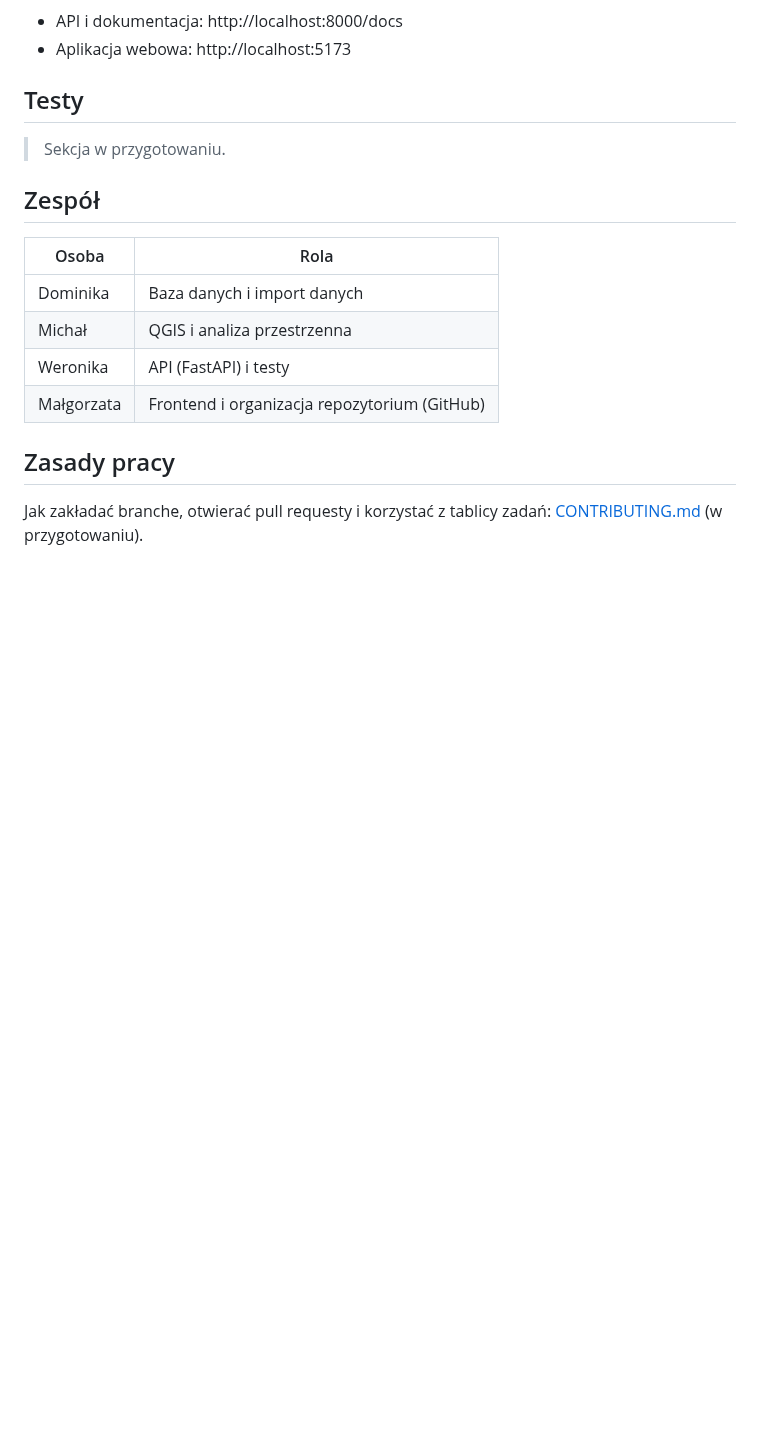
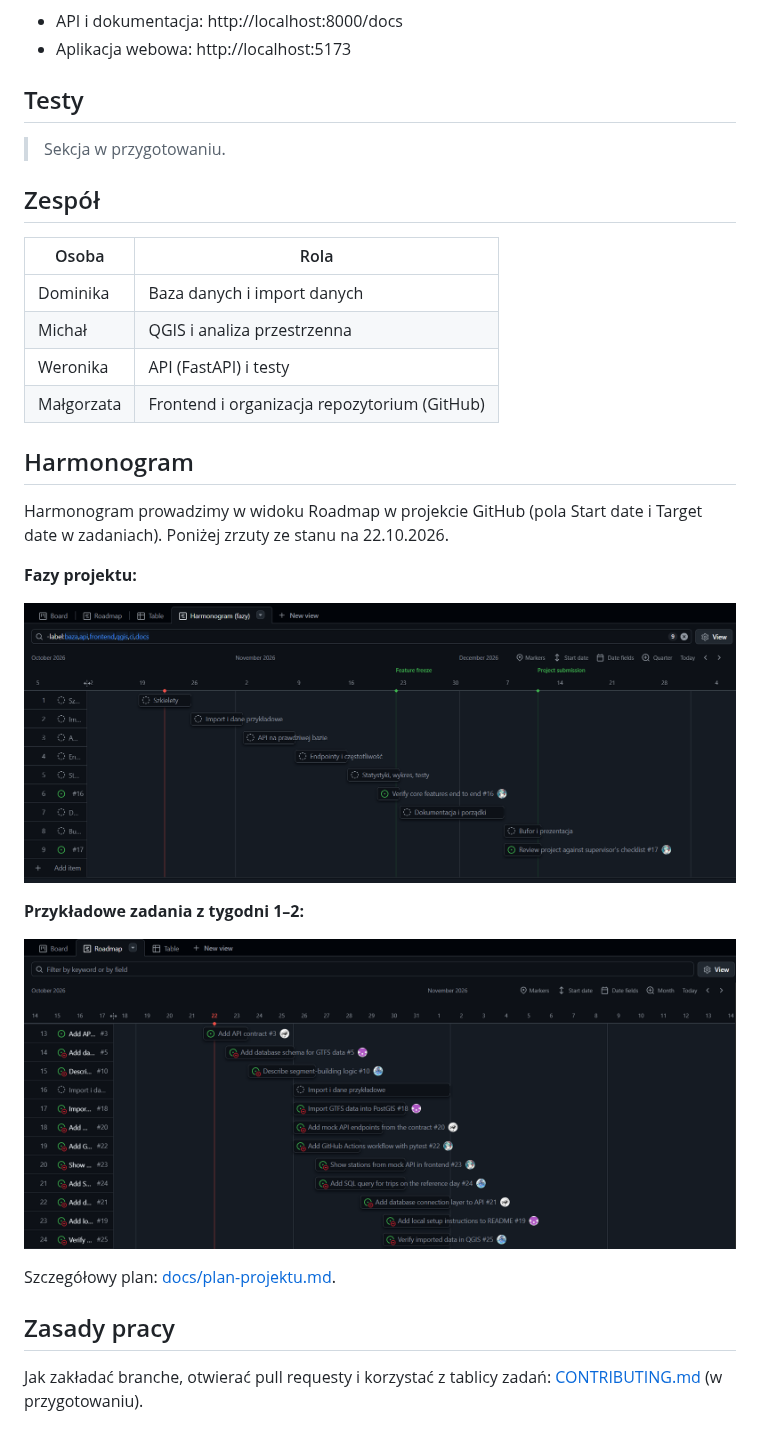
Before and after one commit to g0sie/kd-gtfs-api, a Markdown page: README.md, the part around the change. Drawn GitHub-style; pictures changed too: docs/harmonogram-gantt.png (added), docs/harmonogram-zadania.png (added); blank space fills up the shorter version.

Commit message:
Add Gantt chart screenshots to README

```diff
--- a/README.md
+++ b/README.md
@@ -78,6 +78,20 @@ Planowane adresy po uruchomieniu (do potwierdzenia):
 | Weronika   | API (FastAPI) i testy                        |
 | Małgorzata | Frontend i organizacja repozytorium (GitHub) |
 
+## Harmonogram
+
+Harmonogram prowadzimy w widoku Roadmap w projekcie GitHub (pola Start date i Target date w zadaniach). Poniżej zrzuty ze stanu na 22.10.2026.
+
+**Fazy projektu:**
+
+![Harmonogram projektu: fazy](docs/harmonogram-gantt.png)
+
+**Przykładowe zadania z tygodni 1–2:**
+
+![Harmonogram projektu: zadania](docs/harmonogram-zadania.png)
+
+Szczegółowy plan: [docs/plan-projektu.md](docs/plan-projektu.md).
+
 ## Zasady pracy
 
 Jak zakładać branche, otwierać pull requesty i korzystać z tablicy zadań: [CONTRIBUTING.md](CONTRIBUTING.md) (w przygotowaniu).
```
